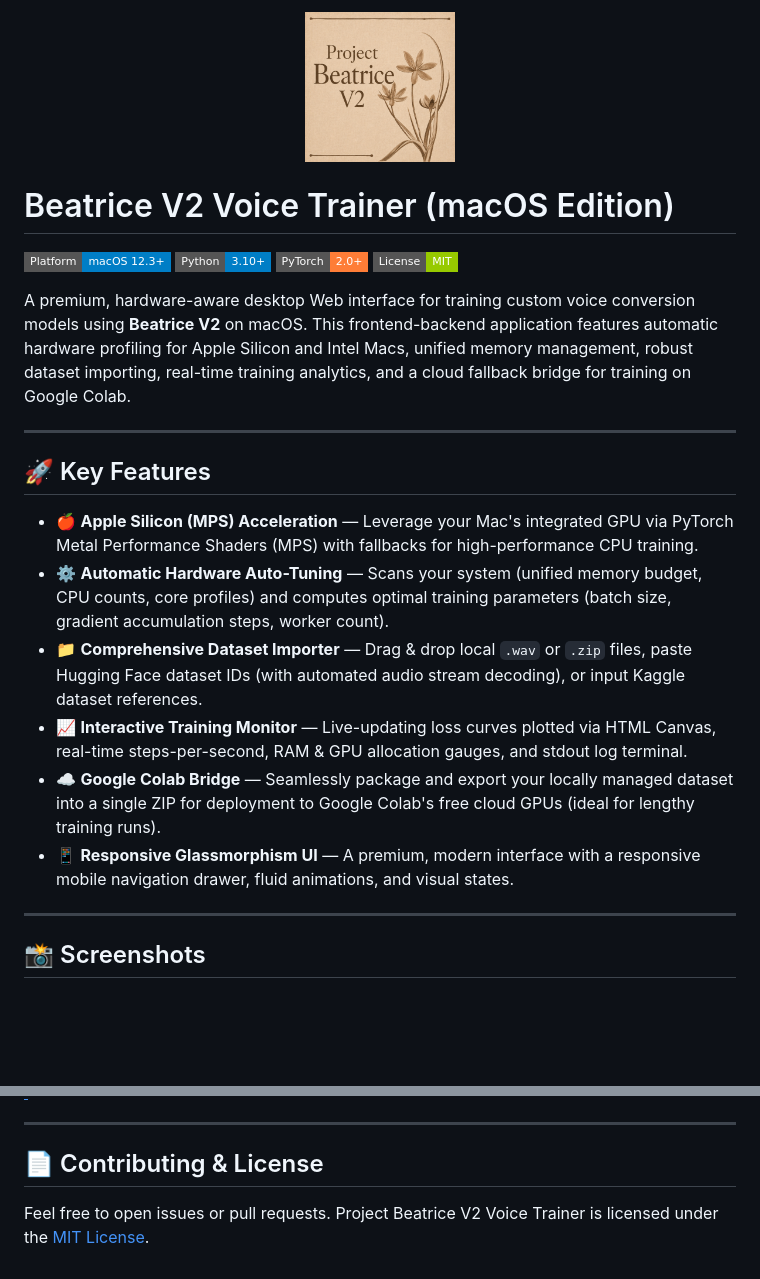
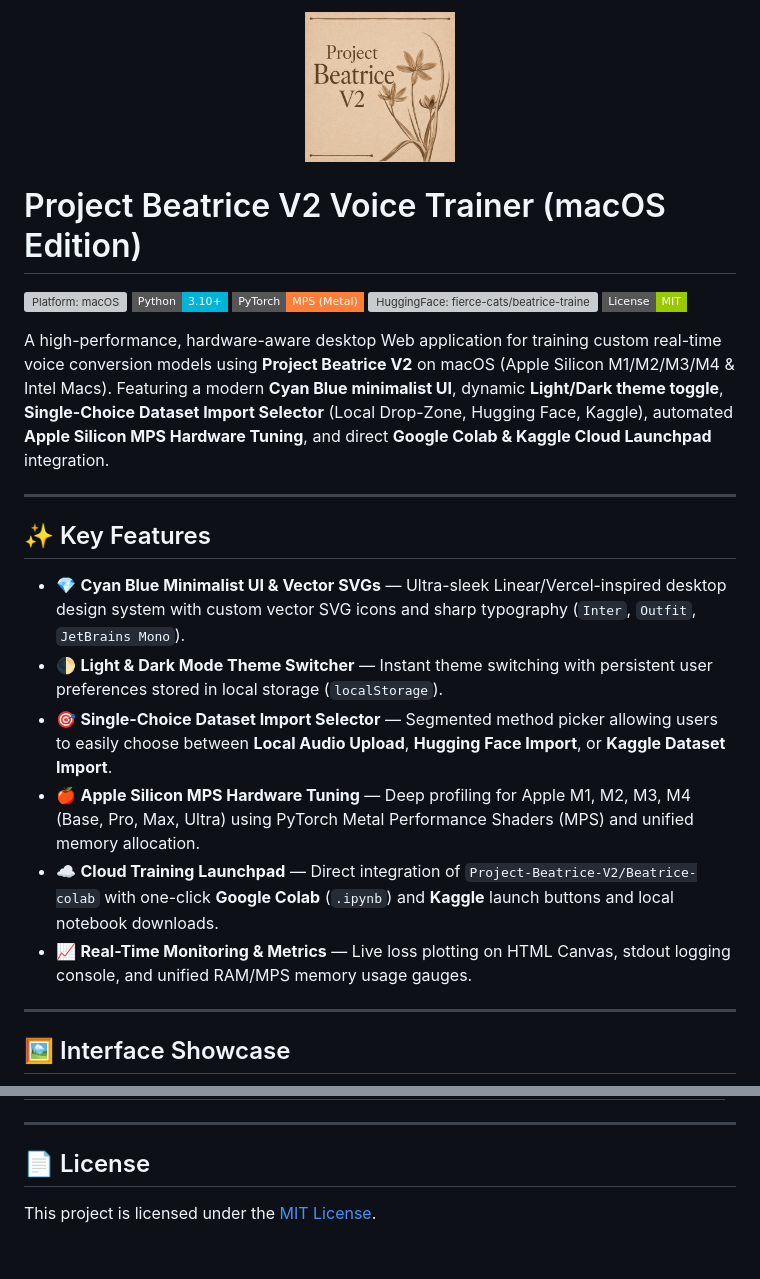
Before and after one commit to Project-Beatrice-V2/Beatrice-trainer-macos, a Markdown page: README.md, 2 parts joined by grey strips. Drawn GitHub-style; badges without logos; blank space fills up the shorter version; grey boxes are pictures that could not be loaded.

```diff
--- a/README.md
+++ b/README.md
@@ -3,26 +3,27 @@
 </p>
 
-# Beatrice V2 Voice Trainer (macOS Edition)
+# Project Beatrice V2 Voice Trainer (macOS Edition)
 
-[![Platform: macOS](https://img.shields.io/badge/Platform-macOS%2012.3%2B-blue?logo=apple&logoColor=white&style=flat-square)](#)
-[![Python: 3.10+](https://img.shields.io/badge/Python-3.10%2B-blue?logo=python&logoColor=white&style=flat-square)](#)
-[![PyTorch: 2.0+](https://img.shields.io/badge/PyTorch-2.0%2B-orange?logo=pytorch&logoColor=white&style=flat-square)](#)
+[![Platform: macOS](https://img.shields.io/badge/Platform-macOS%2012%2B%20(Apple%20Silicon%20%2F%20Intel)-apple?logo=apple&logoColor=white&style=flat-square)](#)
+[![Python: 3.10+](https://img.shields.io/badge/Python-3.10%2B-00b4d8?logo=python&logoColor=white&style=flat-square)](#)
+[![PyTorch: MPS (Metal)](https://img.shields.io/badge/PyTorch-MPS%20(Metal)-orange?logo=pytorch&logoColor=white&style=flat-square)](#)
+[![HuggingFace: fierce-cats/beatrice-trainer](https://img.shields.io/badge/HuggingFace-fierce--cats%2Fbeatrice--trainer-yellow?logo=huggingface&logoColor=white&style=flat-square)](#)
 [![License: MIT](https://img.shields.io/badge/License-MIT-green?style=flat-square)](#)
 
-A premium, hardware-aware desktop Web interface for training custom voice conversion models using **Beatrice V2** on macOS. This frontend-backend application features automatic hardware profiling for Apple Silicon and Intel Macs, unified memory management, robust dataset importing, real-time training analytics, and a cloud fallback bridge for training on Google Colab.
+A high-performance, hardware-aware desktop Web application for training custom real-time voice conversion models using **Project Beatrice V2** on macOS (Apple Silicon M1/M2/M3/M4 & Intel Macs). Featuring a modern **Cyan Blue minimalist UI**, dynamic **Light/Dark theme toggle**, **Single-Choice Dataset Import Selector** (Local Drop-Zone, Hugging Face, Kaggle), automated **Apple Silicon MPS Hardware Tuning**, and direct **Google Colab & Kaggle Cloud Launchpad** integration.
 
 ---
 
-## 🚀 Key Features
+## ✨ Key Features
 
-* 🍎 **Apple Silicon (MPS) Acceleration** — Leverage your Mac's integrated GPU via PyTorch Metal Performance Shaders (MPS) with fallbacks for high-performance CPU training.
-* ⚙️ **Automatic Hardware Auto-Tuning** — Scans your system (unified memory budget, CPU counts, core profiles) and computes optimal training parameters (batch size, gradient accumulation steps, worker count).
-* 📁 **Comprehensive Dataset Importer** — Drag & drop local `.wav` or `.zip` files, paste Hugging Face dataset IDs (with automated audio stream decoding), or input Kaggle dataset references.
-* 📈 **Interactive Training Monitor** — Live-updating loss curves plotted via HTML Canvas, real-time steps-per-second, RAM & GPU allocation gauges, and stdout log terminal.
-* ☁️ **Google Colab Bridge** — Seamlessly package and export your locally managed dataset into a single ZIP for deployment to Google Colab's free cloud GPUs (ideal for lengthy training runs).
-* 📱 **Responsive Glassmorphism UI** — A premium, modern interface with a responsive mobile navigation drawer, fluid animations, and visual states.
+* 💎 **Cyan Blue Minimalist UI & Vector SVGs** — Ultra-sleek Linear/Vercel-inspired desktop design system with custom vector SVG icons and sharp typography (`Inter`, `Outfit`, `JetBrains Mono`).
+* 🌓 **Light & Dark Mode Theme Switcher** — Instant theme switching with persistent user preferences stored in local storage (`localStorage`).
+* 🎯 **Single-Choice Dataset Import Selector** — Segmented method picker allowing users to easily choose between **Local Audio Upload**, **Hugging Face Import**, or **Kaggle Dataset Import**.
+* 🍎 **Apple Silicon MPS Hardware Tuning** — Deep profiling for Apple M1, M2, M3, M4 (Base, Pro, Max, Ultra) using PyTorch Metal Performance Shaders (MPS) and unified memory allocation.
+* ☁️ **Cloud Training Launchpad** — Direct integration of `Project-Beatrice-V2/Beatrice-colab` with one-click **Google Colab** (`.ipynb`) and **Kaggle** launch buttons and local notebook downloads.
+* 📈 **Real-Time Monitoring & Metrics** — Live loss plotting on HTML Canvas, stdout logging console, and unified RAM/MPS memory usage gauges.
 
 ---
 
-## 📸 Screenshots
+## 🖼️ Interface Showcase
 
@@ -98,6 +125,6 @@ When you select a speaker dataset in the **Training** tab, the system runs deep
 
 ---
 
-## 📄 Contributing & License
+## 📄 License
 
-Feel free to open issues or pull requests. Project Beatrice V2 Voice Trainer is licensed under the [MIT License](LICENSE).
+This project is licensed under the [MIT License](LICENSE).
```
Also changed, not shown: other parts of README.md (+71 -45 lines), colab_repo/README.md (added, +107 -0 lines), assets/colab.png (added), assets/dashboard.png, assets/dataset.png, assets/models.png, assets/training.png, colab_repo/assets/logo.jpg (added), 7 other files.
